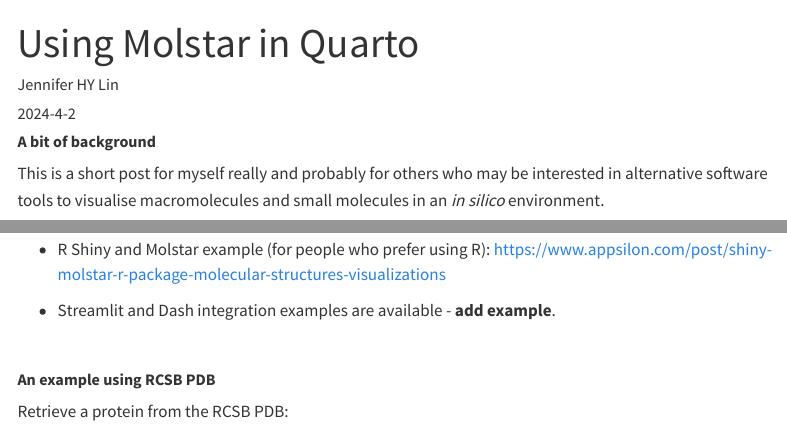
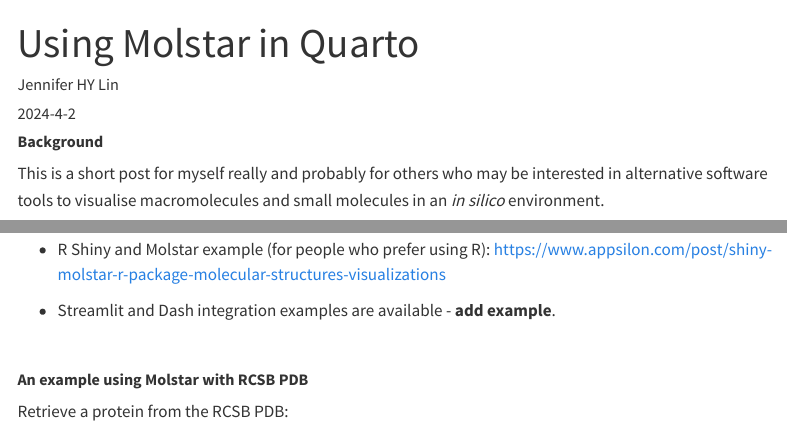
Before and after one commit to jhylin/Protein_viz_quarto, a Quarto document (Molstar_quarto.qmd): the page in a window 1100 px wide, from its top, and a second part further down, joined at a grey line. Rendered offline with R 4.5, knitr and Pandoc in place of Quarto, with nearby package versions; menus at the side of the page are left out.

Commit message:
Added notes

```diff
--- a/Molstar_quarto.qmd
+++ b/Molstar_quarto.qmd
@@ -14,7 +14,7 @@
 bibliography: references.bib
 ---
 
-##### **A bit of background**
+##### **Background**
 
 This is a short post for myself really and probably for others who may be interested in alternative software tools to visualise macromolecules and small molecules in an *in silico* environment.
 
@@ -38,7 +38,7 @@
 
 <br>
 
-##### **An example using RCSB PDB**
+##### **An example using Molstar with RCSB PDB**
 
 Retrieve a protein from the RCSB PDB:
 
```
Also changed, not shown: Molstar_quarto.qmd (2 more changed lines).
